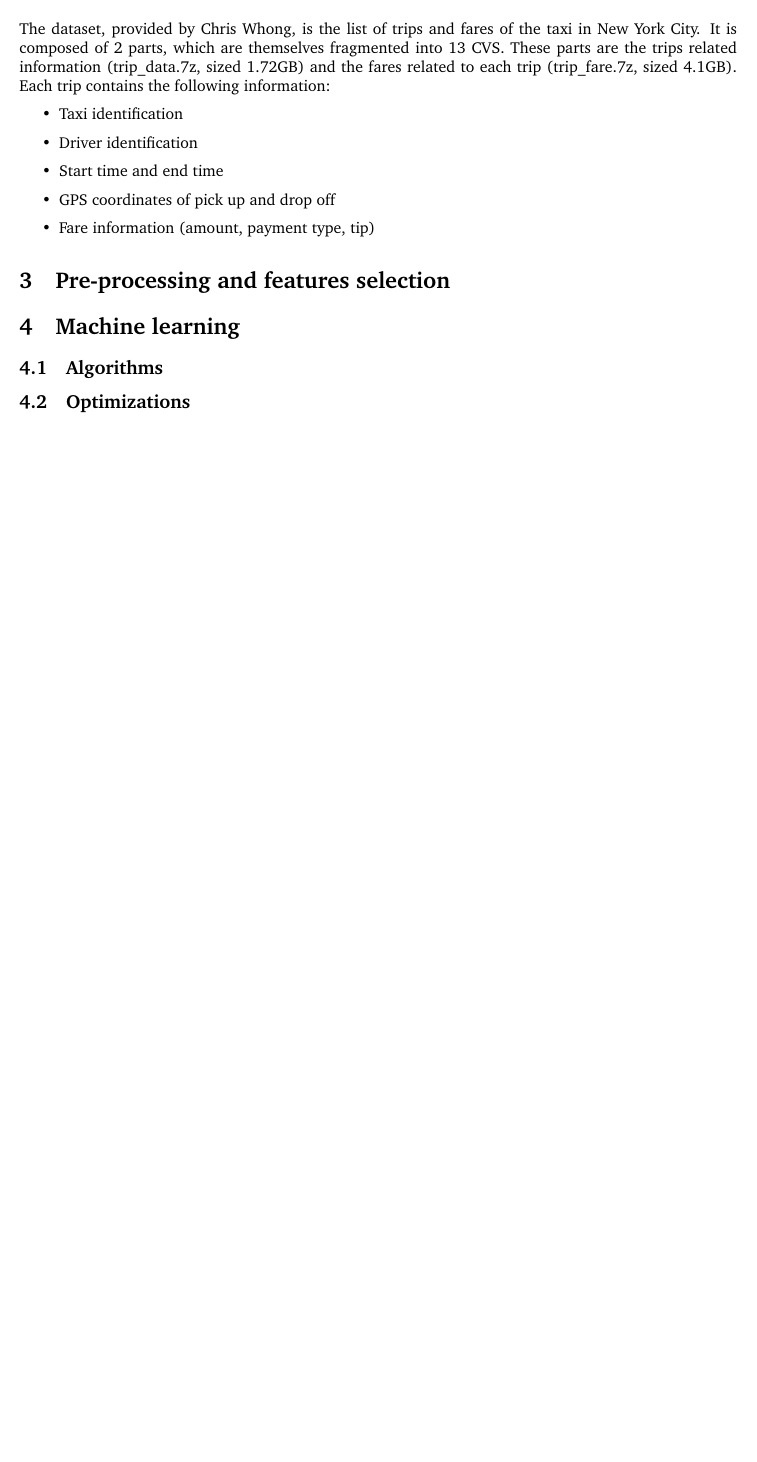
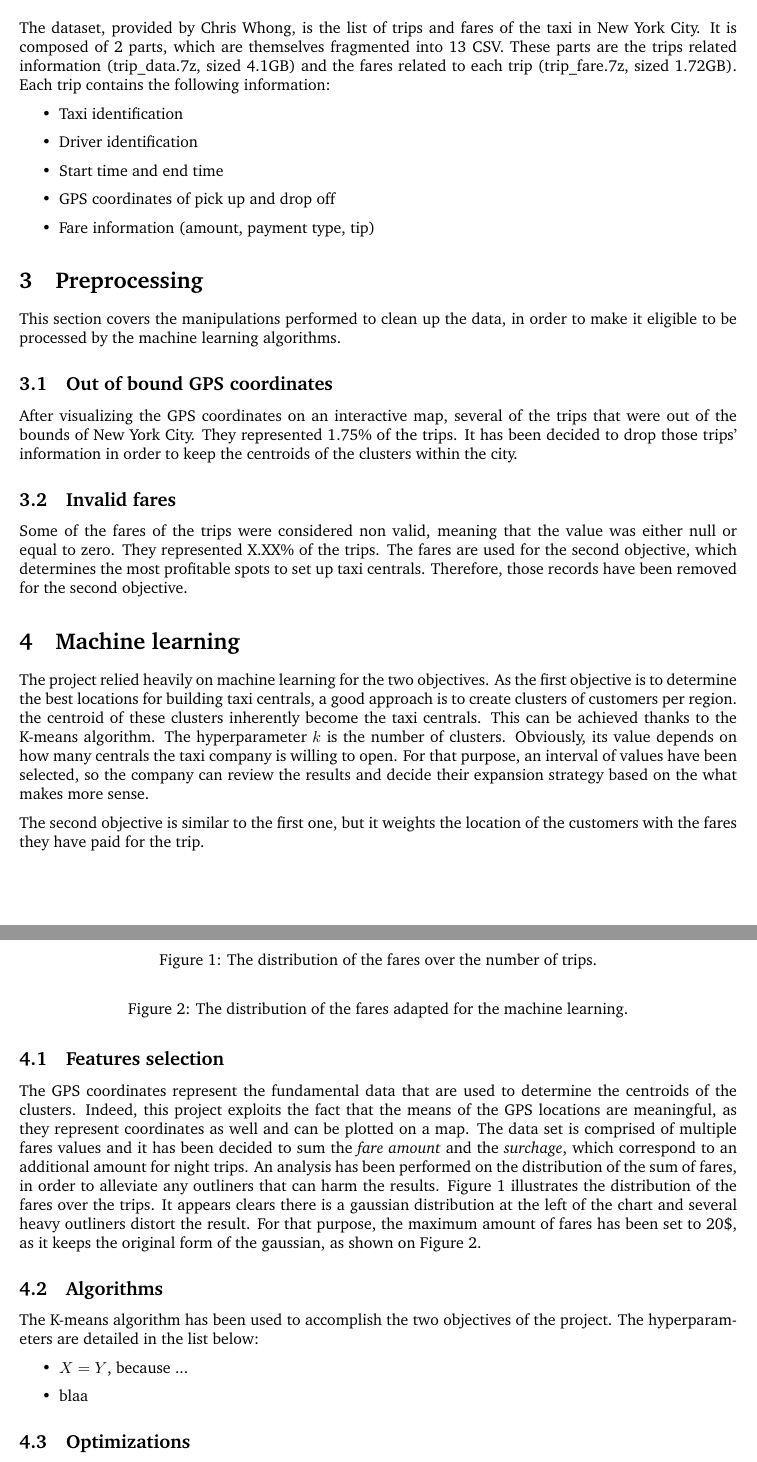
Before and after one commit to JamesMenetrey/hesso-bigdata-analytics, a LaTeX document (report/taxi-report.tex): part of page 2 of 2 before the commit and two parts of pages 2 and 3 of 3 after it, the two joined at a grey line, cut so that both start at the same text, the shorter picture padded with empty space. Compiled offline with pdfLaTeX.

Commit message:
Writing, preprocessing, features selection and ml.

```diff
--- a/report/taxi-report.tex
+++ b/report/taxi-report.tex
@@ -44,7 +47,7 @@ The goal of this laboratory is to identify the most used areas from New York Cit
 
 
 \section{Dataset}
-The dataset, provided by Chris Whong, is the list of trips and fares of the taxi in New York City. It is composed of 2 parts, which are themselves fragmented into 13 CVS. These parts are the trips related information (trip\_data.7z, sized 1.72GB) and the fares related to each trip (trip\_fare.7z, sized 4.1GB). Each trip contains the following information:
+The dataset, provided by Chris Whong, is the list of trips and fares of the taxi in New York City. It is composed of 2 parts, which are themselves fragmented into 13 CSV. These parts are the trips related information (trip\_data.7z, sized 4.1GB) and the fares related to each trip (trip\_fare.7z, sized 1.72GB). Each trip contains the following information:
 
 \begin{itemize}
   \item Taxi identification
@@ -54,17 +57,68 @@ The dataset, provided by Chris Whong, is the list of trips and fares of the taxi
   \item Fare information (amount, payment type, tip)
 \end{itemize}
 
+% TODO How many records
 
-\section{Pre-processing and features selection}
+
+\section{Preprocessing}
+This section covers the manipulations performed to clean up the data, in order to make it eligible to be processed by the machine learning algorithms.
+
+
+\subsection{Out of bound GPS coordinates}
+After visualizing the GPS coordinates on an interactive map, several of the trips that were out of the bounds of New York City. They represented 1.75\% of the trips. It has been decided to drop those trips' information in order to keep the centroids of the clusters within the city.
+
+
+\subsection{Invalid fares}
+Some of the fares of the trips were considered non valid, meaning that the value was either null or equal to zero. They represented X.XX\% of the trips. The fares are used for the second objective, which determines the most profitable spots to set up taxi centrals. Therefore, those records have been removed for the second objective.
+
 
 
 \section{Machine learning}
+The project relied heavily on machine learning for the two objectives. As the first objective is to determine the best locations for building taxi centrals, a good approach is to create clusters of customers per region. the centroid of these clusters inherently become the taxi centrals. This can be achieved thanks to the K-means algorithm. The hyperparameter $k$ is the number of clusters. Obviously, its value depends on how many centrals the taxi company is willing to open. For that purpose, an interval of values have been selected, so the company can review the results and decide their expansion strategy based on the what makes more sense.
+
+The second objective is similar to the first one, but it weights the location of the customers with the fares they have paid for the trip.
+
+
+
+\subsection{Features selection}
+The GPS coordinates represent the fundamental data that are used to determine the centroids of the clusters. Indeed, this project exploits the fact that the means of the GPS locations are meaningful, as they represent coordinates as well and can be plotted on a map. The data set is comprised of multiple fares values and it has been decided to sum the \emph{fare amount} and the \emph{surchage}, which correspond to an additional amount for night trips. An analysis has been performed on the distribution of the sum of fares, in order to alleviate any outliners that can harm the results. Figure \ref{fig:distribution-fares-bad} illustrates the distribution of the fares over the trips. It appears clears there is a gaussian distribution at the left of the chart and several heavy outliners distort the result. For that purpose, the maximum amount of fares has been set to 20\$, as it keeps the original form of the gaussian, as shown on Figure \ref{fig:distribution-fares-fixed}.
+
+\begin{figure}
+  \centering
+  % TODO
+  %\includegraphics[width=0.6\textwidth]{images/distribution-fares-bad.png}
+  \caption{The distribution of the fares over the number of trips.}
+  \label{fig:distribution-fares-bad}
+\end{figure}
+
+\begin{figure}
+  \centering
+  % TODO
+  %\includegraphics[width=0.6\textwidth]{images/distribution-fares-fix.png}
+  \caption{The distribution of the fares adapted for the machine learning.}
+  \label{fig:distribution-fares-fixed}
+\end{figure}
+
+
 \subsection{Algorithms}
+The K-means algorithm has been used to accomplish the two objectives of the project. The hyperparameters are detailed in the list below:
+
+% TODO Hyperparameters
+\begin{itemize}
+  \item $X=Y$, because ...
+  \item blaa
+\end{itemize}
+
+
 \subsection{Optimizations}
+% TODO sampling
+
+
 
 \section{Testing and evaluation}
 
 \section{Results}
+% Web app
 
 \section{Conclusion}
 \subsection{Next steps}
```
Also changed, not shown: report/taxi-report.tex (5 more changed lines).
